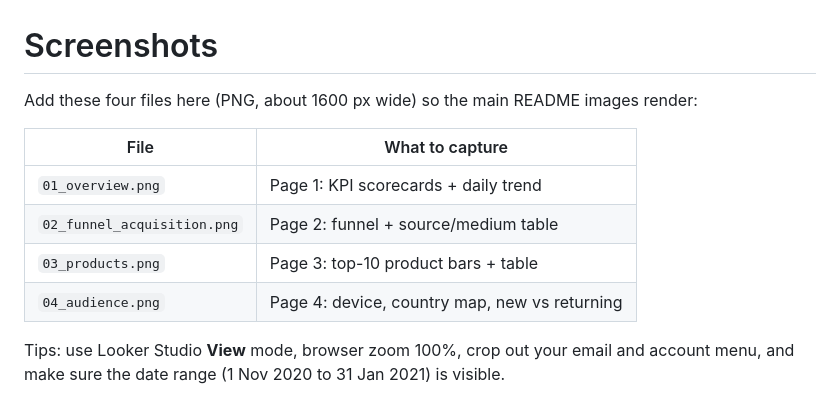
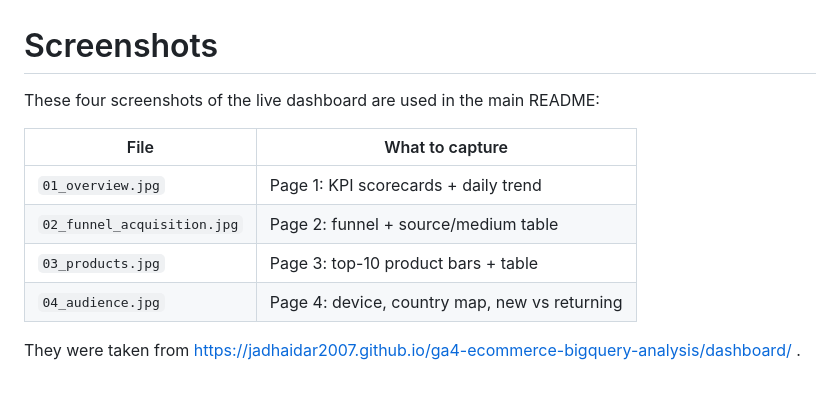
Before and after one commit to jadhaidar2007/ga4-ecommerce-bigquery-analysis, a Markdown page: screenshots/README.md, the part around the change. Drawn GitHub-style.

```diff
--- a/screenshots/README.md
+++ b/screenshots/README.md
@@ -1,12 +1,12 @@
 # Screenshots
 
-Add these four files here (PNG, about 1600 px wide) so the main README images render:
+These four screenshots of the live dashboard are used in the main README:
 
 | File | What to capture |
 |---|---|
-| `01_overview.png` | Page 1: KPI scorecards + daily trend |
-| `02_funnel_acquisition.png` | Page 2: funnel + source/medium table |
-| `03_products.png` | Page 3: top-10 product bars + table |
-| `04_audience.png` | Page 4: device, country map, new vs returning |
+| `01_overview.jpg` | Page 1: KPI scorecards + daily trend |
+| `02_funnel_acquisition.jpg` | Page 2: funnel + source/medium table |
+| `03_products.jpg` | Page 3: top-10 product bars + table |
+| `04_audience.jpg` | Page 4: device, country map, new vs returning |
 
-Tips: use Looker Studio **View** mode, browser zoom 100%, crop out your email and account menu, and make sure the date range (1 Nov 2020 to 31 Jan 2021) is visible.
+They were taken from https://jadhaidar2007.github.io/ga4-ecommerce-bigquery-analysis/dashboard/ .
```
Also changed, not shown: README.md (+13 -3 lines), docs/04_cv_and_application.md (+4 -4 lines), screenshots/01_overview.jpg (added), screenshots/02_funnel_acquisition.jpg (added), screenshots/03_products.jpg (added), screenshots/04_audience.jpg (added), 1 other file.
